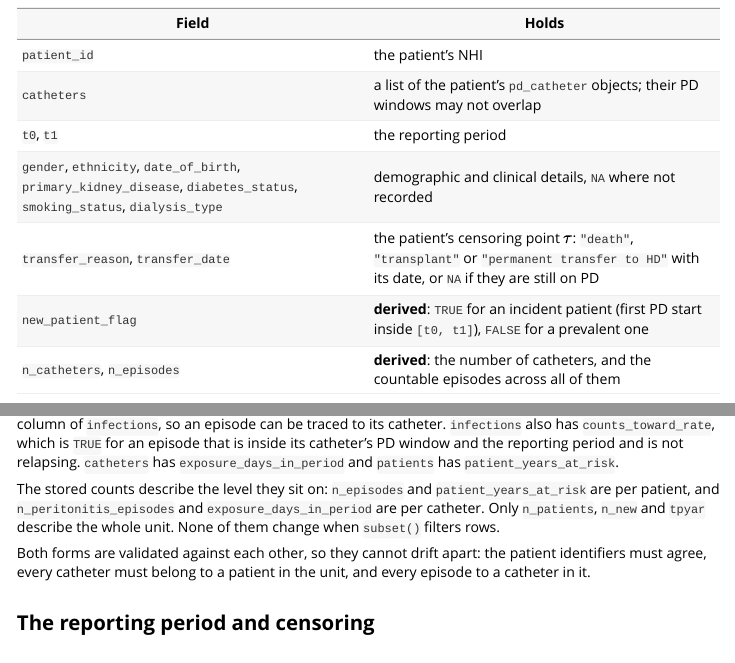
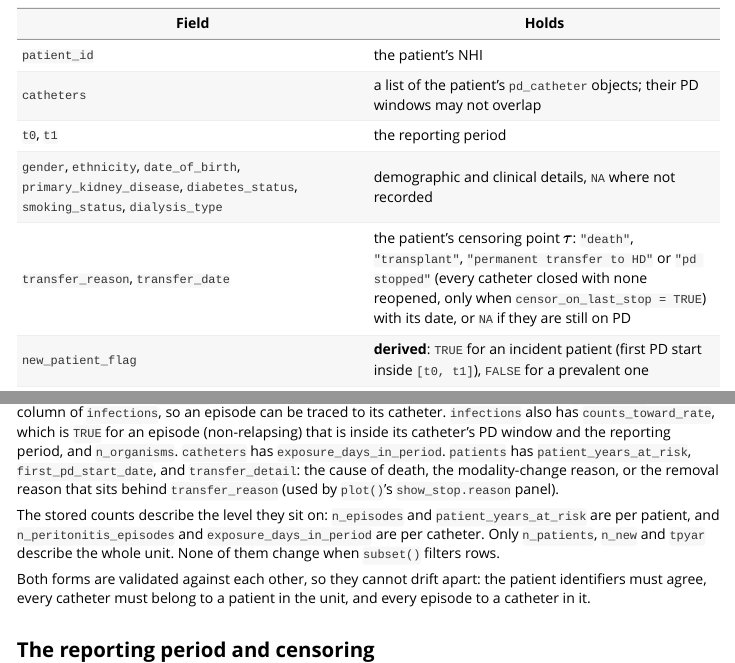
Before and after one commit to ernestcaballero/peRidial, an R Markdown document (vignettes/data-structures.Rmd): the page in a window 1100 px wide, from 3030 px down, and a second part further down, joined at a grey line. Rendered offline with R 4.5, knitr and Pandoc, with nearby package versions; some code elsewhere in the file could not run offline.

Commit message:
transfer reason and subset wording

````diff
--- a/vignettes/data-structures.Rmd
+++ b/vignettes/data-structures.Rmd
@@ -121,7 +121,7 @@ One person and the catheters they used.
 | `catheters` | a list of the patient's `pd_catheter` objects; their PD windows may not overlap |
 | `t0`, `t1` | the reporting period |
 | `gender`, `ethnicity`, `date_of_birth`, `primary_kidney_disease`, `diabetes_status`, `smoking_status`, `dialysis_type` | demographic and clinical details, `NA` where not recorded |
-| `transfer_reason`, `transfer_date` | the patient's censoring point $\tau$: `"death"`, `"transplant"` or `"permanent transfer to HD"` with its date, or `NA` if they are still on PD |
+| `transfer_reason`, `transfer_date` | the patient's censoring point $\tau$: `"death"`, `"transplant"`, `"permanent transfer to HD"` or `"pd stopped"` (every catheter closed with none reopened, only when `censor_on_last_stop = TRUE`) with its date, or `NA` if they are still on PD |
 | `new_patient_flag` | **derived**: `TRUE` for an incident patient (first PD start inside `[t0, t1]`), `FALSE` for a prevalent one |
 | `n_catheters`, `n_episodes` | **derived**: the number of catheters, and the countable episodes across all of them |
 
@@ -151,7 +151,7 @@ names(unit)
 lapply(unit[c("patients", "catheters", "infections")], names)
 ```
 
-The tibbles are what `subset()` joins together, and they hold what the objects do not. `catheter_id` is a column of `infections`, so an episode can be traced to its catheter. `infections` also has `counts_toward_rate`, which is `TRUE` for an episode that is inside its catheter's PD window and the reporting period and is not relapsing. `catheters` has `exposure_days_in_period` and `patients` has `patient_years_at_risk`.
+The tibbles are what `subset()` joins together, and they hold what the objects do not. `catheter_id` is a column of `infections`, so an episode can be traced to its catheter. `infections` also has `counts_toward_rate`, which is `TRUE` for an episode (non-relapsing) that is inside its catheter's PD window and the reporting period, and `n_organisms`. `catheters` has `exposure_days_in_period`. `patients` has `patient_years_at_risk`, `first_pd_start_date`, and `transfer_detail`: the cause of death, the modality-change reason, or the removal reason that sits behind `transfer_reason` (used by `plot()`'s `show_stop.reason` panel).
 
 The stored counts describe the level they sit on: `n_episodes` and `patient_years_at_risk` are per patient, and `n_peritonitis_episodes` and `exposure_days_in_period` are per catheter. Only `n_patients`, `n_new` and `tpyar` describe the whole unit. None of them change when `subset()` filters rows.
 
````
